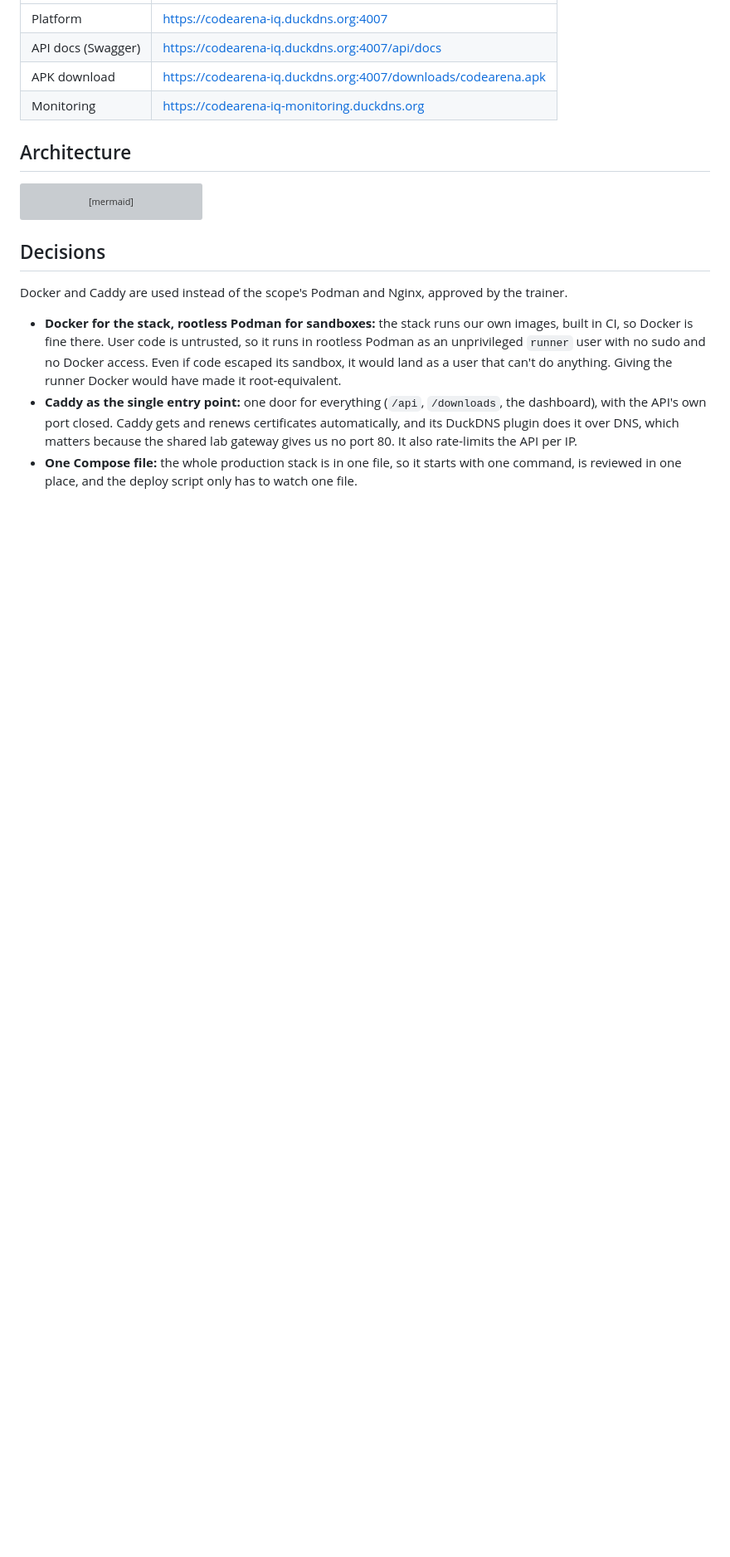
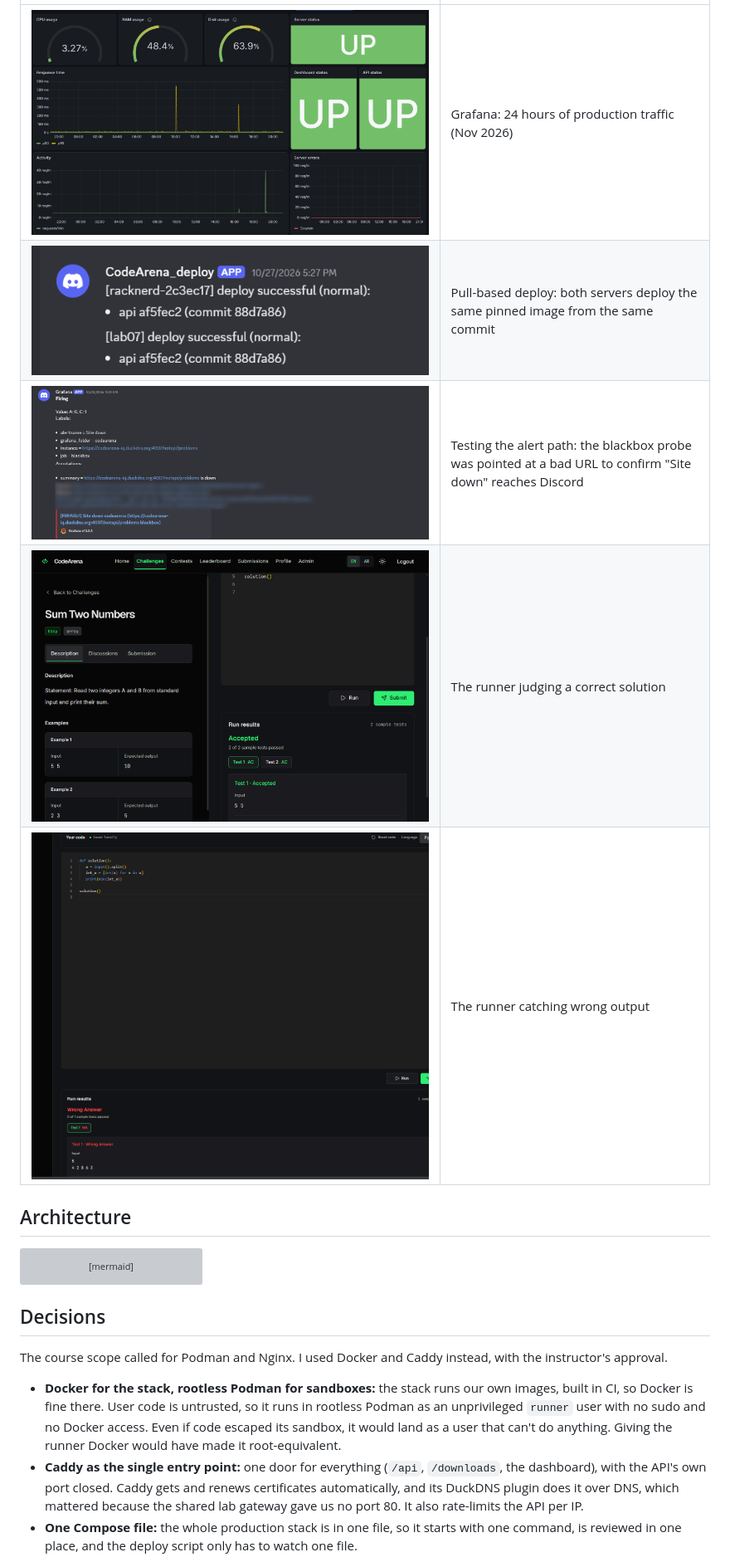
Before and after one commit to TahaAli226/codearena-infra, a Markdown page: README.md, the part around one of its changes. Shown at 83% size. Drawn GitHub-style; pictures changed too: docs/images/alert-firing.png (added), docs/images/deploy-notification.png (added), docs/images/grafana-dashboard.png (added); blank space fills up the shorter version; grey boxes are pictures that could not be loaded.

Commit message:
docs: rewrite README for archived copy and add screenshots

````diff
--- a/README.md
+++ b/README.md
@@ -13,8 +24,9 @@ This repo holds everything that runs the platform:
 |---|---|
-| Platform | https://codearena-iq.duckdns.org:4007 |
-| API docs (Swagger) | https://codearena-iq.duckdns.org:4007/api/docs |
-| APK download | https://codearena-iq.duckdns.org:4007/downloads/codearena.apk |
-| Monitoring | https://codearena-iq-monitoring.duckdns.org |
+| ![Grafana dashboard](docs/images/grafana-dashboard.png) | Grafana: 24 hours of production traffic (Nov 2026) |
+| ![Deploy notification](docs/images/deploy-notification.png) | Pull-based deploy: both servers deploy the same pinned image from the same commit |
+| ![Alert firing](docs/images/alert-firing.png) | Testing the alert path: the blackbox probe was pointed at a bad URL to confirm "Site down" reaches Discord |
+| ![Accepted verdict](docs/images/verdict-accepted.png) | The runner judging a correct solution |
+| ![Wrong answer verdict](docs/images/verdict-wrong-answer.png) | The runner catching wrong output |
 
 ## Architecture
 ```mermaid
@@ -60,8 +72,8 @@ flowchart LR
 ```
 
 ## Decisions
-Docker and Caddy are used instead of the scope's Podman and Nginx, approved by the trainer.
+The course scope called for Podman and Nginx. I used Docker and Caddy instead, with the instructor's approval.
 
 - **Docker for the stack, rootless Podman for sandboxes:** the stack runs our own images, built in CI, so Docker is fine there. User code is untrusted, so it runs in rootless Podman as an unprivileged `runner` user with no sudo and no Docker access. Even if code escaped its sandbox, it would land as a user that can't do anything. Giving the runner Docker would have made it root-equivalent.
-- **Caddy as the single entry point:** one door for everything (`/api`, `/downloads`, the dashboard), with the API's own port closed. Caddy gets and renews certificates automatically, and its DuckDNS plugin does it over DNS, which matters because the shared lab gateway gives us no port 80. It also rate-limits the API per IP.
+- **Caddy as the single entry point:** one door for everything (`/api`, `/downloads`, the dashboard), with the API's own port closed. Caddy gets and renews certificates automatically, and its DuckDNS plugin does it over DNS, which mattered because the shared lab gateway gave us no port 80. It also rate-limits the API per IP.
 - **One Compose file:** the whole production stack is in one file, so it starts with one command, is reviewed in one place, and the deploy script only has to watch one file.
````
Also changed, not shown: other parts of README.md (+36 -13 lines), docs/monitoring.md (+1 -1 lines), docs/runner.md (+25 -0 lines).
